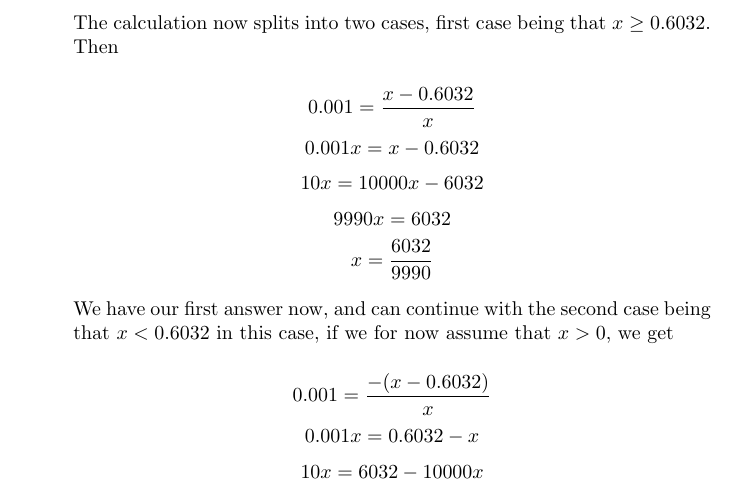
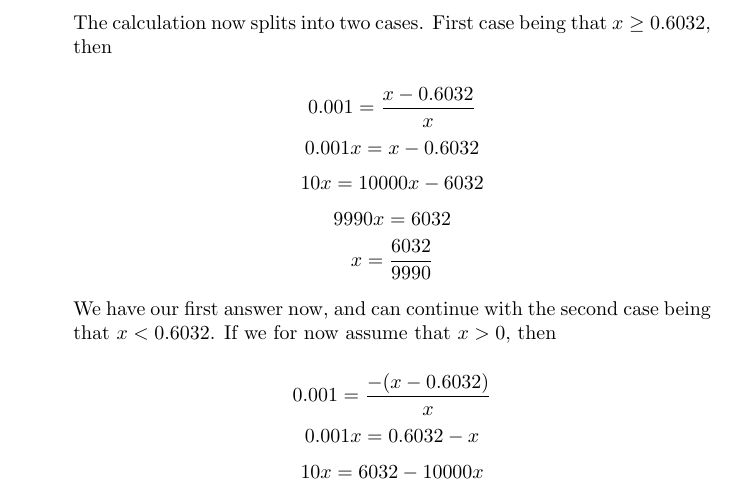
Before and after one commit to HenrikSamuelsson/nmc-9t-ed-solutions, a LaTeX problem sheet (nmc-9th-ed-exercise-solutions.tex): part of page 2 of 2, cut so that both start at the same text. Compiled offline with pdfLaTeX.

Commit message:
Editorial changes.

```diff
--- a/nmc-9th-ed-exercise-solutions.tex
+++ b/nmc-9th-ed-exercise-solutions.tex
@@ -57,7 +57,7 @@ Some solutions to exercises from the book Numerical Mathematics and Computing, S
 
     \[ 0.001 = \dfrac{ \left| x - 0.6032 \right| }{ \left| x \right| } \]
 
-    The calculation now splits into two cases, first case being that \( x \geq 0.6032 \). Then
+    The calculation now splits into two cases. First case being that \( x \geq 0.6032 \), then
 
     \[ 0.001 = \dfrac{ x - 0.6032 }{ x } \]
     \[ 0.001x =  x - 0.6032 \]
@@ -65,7 +65,7 @@ Some solutions to exercises from the book Numerical Mathematics and Computing, S
     \[ 9990x = 6032 \]
     \[ x = \dfrac{6032}{9990} \]
 
-    We have our first answer now, and can continue with the second case being that \( x < 0.6032 \) in this case, if we for now assume that \( x > 0 \), we get
+    We have our first answer now, and can continue with the second case being that \( x < 0.6032 \). If we for now assume that \( x > 0 \), then
 
     \[ 0.001 = \dfrac{ -(x - 0.6032) }{ x } \]
     \[ 0.001x = 0.6032 - x \]
```
Also changed, not shown: nmc-9th-ed-exercise-solutions.pdf.
